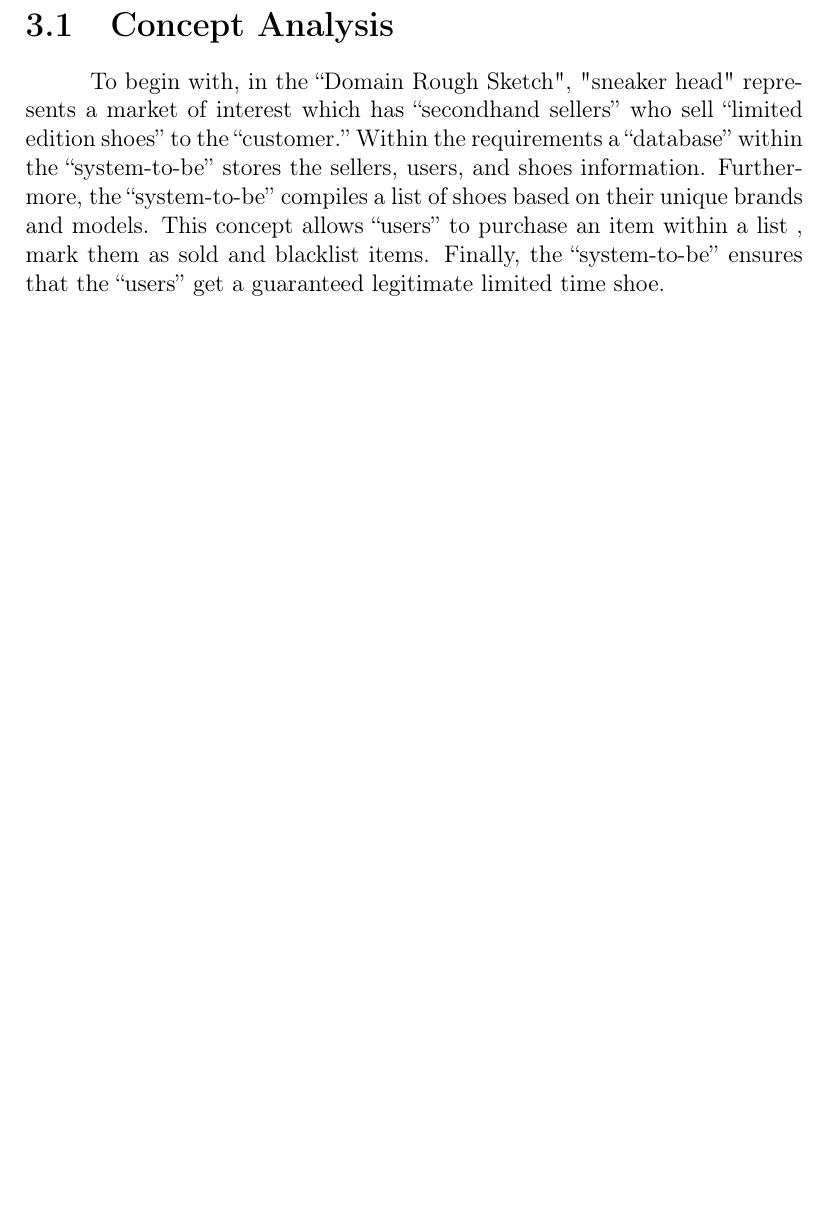
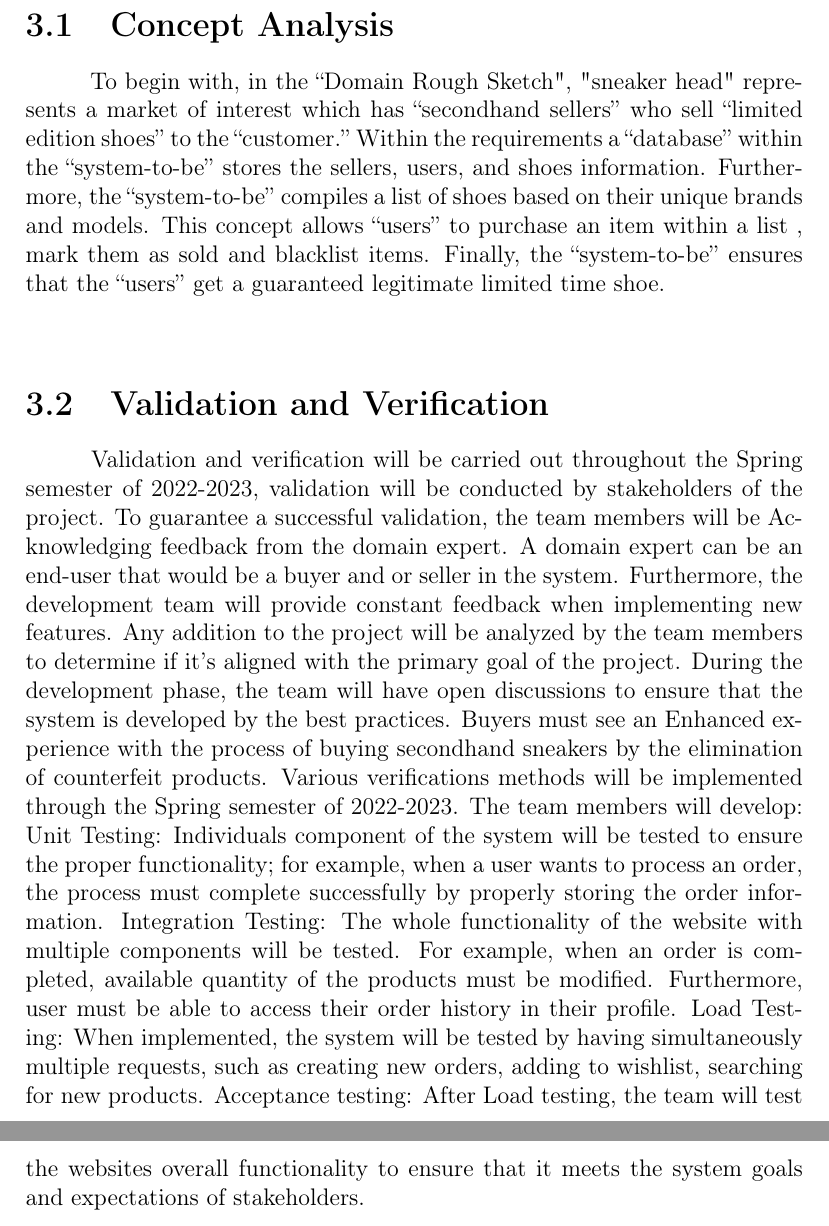
Before and after one commit to fabiomatos999/INSO-4101-Project, a LaTeX document (Proposal/Main-Document/main-document.tex, which reads Proposal/Analytic-Part/analytic-part.tex): part of page 17 of 18 before the commit and two parts of pages 17 and 18 of 19 after it, the two joined at a grey line, cut so that both start at the same text, the shorter picture padded with empty space. Compiled offline with pdfLaTeX.

Commit message:
Validation and Verification by Alexander & Josean

```diff
--- a/Proposal/Analytic-Part/analytic-part.tex
+++ b/Proposal/Analytic-Part/analytic-part.tex
@@ -7,3 +7,25 @@ Within the requirements a “database” within the “system-to-be” stores th
 Furthermore, the “system-to-be” compiles a list of shoes based on their unique brands and models.
 This concept allows “users” to purchase an item within a list , mark them as sold and blacklist items.
 Finally, the “system-to-be” ensures that the “users” get a guaranteed legitimate limited time shoe.
+\section{Validation and Verification}
+\hspace{1cm} Validation and verification will be carried out throughout the Spring semester of 2022-2023,
+validation will be conducted by stakeholders of the project. To guarantee a successful validation, the
+team members will be Acknowledging feedback from the domain expert. A domain expert can be an
+end-user that would be a buyer and or seller in the system. Furthermore, the development team will
+provide constant feedback when implementing new features. Any addition to the project will be
+analyzed by the team members to determine if it’s aligned with the primary goal of the project. During
+the development phase, the team will have open discussions to ensure that the system is developed by
+the best practices. Buyers must see an Enhanced experience with the process of buying secondhand
+sneakers by the elimination of counterfeit products.
+Various verifications methods will be implemented through the Spring semester of 2022-2023. The team
+members will develop:
+Unit Testing: Individuals component of the system will be tested to ensure the proper functionality; for
+example, when a user wants to process an order, the process must complete successfully by properly
+storing the order information.
+Integration Testing: The whole functionality of the website with multiple components will be tested. For
+example, when an order is completed, available quantity of the products must be modified.
+Furthermore, user must be able to access their order history in their profile.
+Load Testing: When implemented, the system will be tested by having simultaneously multiple requests,
+such as creating new orders, adding to wishlist, searching for new products.
+Acceptance testing: After Load testing, the team will test the websites overall functionality to ensure
+that it meets the system goals and expectations of stakeholders.
```
